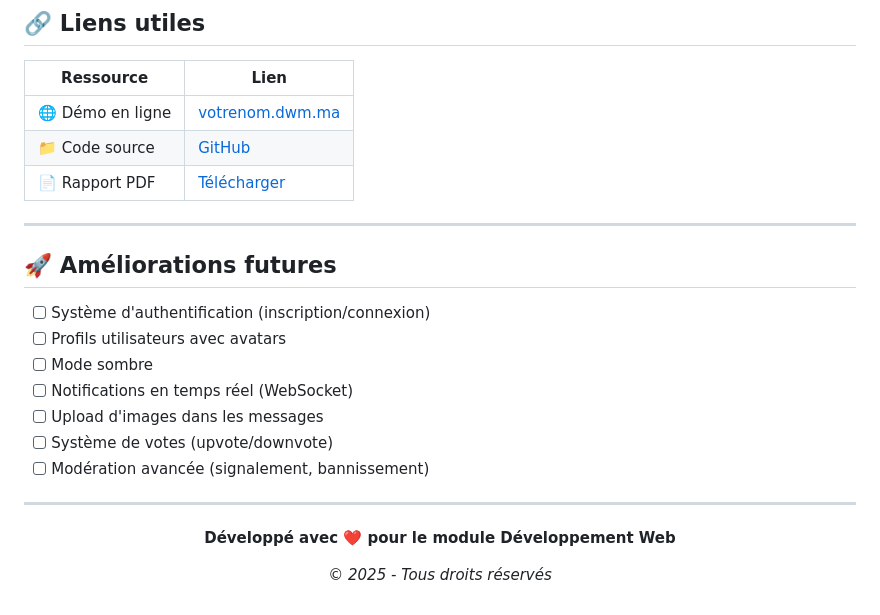
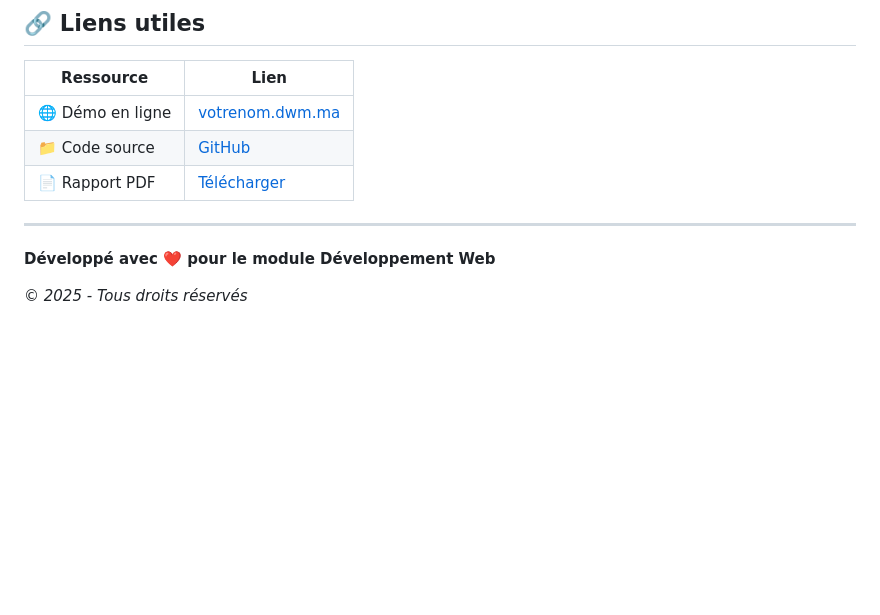
Before and after one commit to badrdine12/mini_project_forum, a Markdown page: README.md, the part around the change. GitHub-like rendering; blank space fills up the shorter version.

```diff
--- a/README.md
+++ b/README.md
@@ -490,19 +490,7 @@ copies of the Software.
 
 ---
 
-## 🚀 Améliorations futures
 
-- [ ] Système d'authentification (inscription/connexion)
-- [ ] Profils utilisateurs avec avatars
-- [ ] Mode sombre
-- [ ] Notifications en temps réel (WebSocket)
-- [ ] Upload d'images dans les messages
-- [ ] Système de votes (upvote/downvote)
-- [ ] Modération avancée (signalement, bannissement)
-
----
-
-<div align="center">
 
 **Développé avec ❤️ pour le module Développement Web**
 
```
